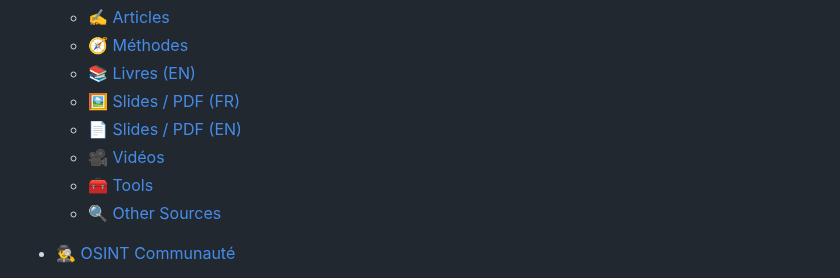
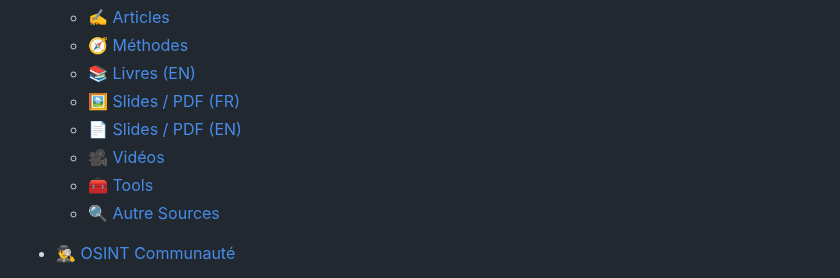
Before and after one commit to Anadema/OSINT-HUB-FR, a Markdown page: README.md, the part around one of its changes. Drawn GitHub-style.

```diff
--- a/README.md
+++ b/README.md
@@ -17,7 +17,7 @@
   - [📄 Slides / PDF (EN)](#slides-pdf-en)
   - [🎥 Vidéos](#videos)
   - [🧰 Tools](#tools)
-  - [🔍 Other Sources](#other-sources)
+  - [🔍 Autre Sources](#autre-sources)
 
 - [🕵️‍♂️ OSINT Communauté](#osint-communaute)
   - [🇫🇷 Communautés FR](#communautes-fr)
```
Also changed, not shown: other parts of README.md (+1 -1 lines).
